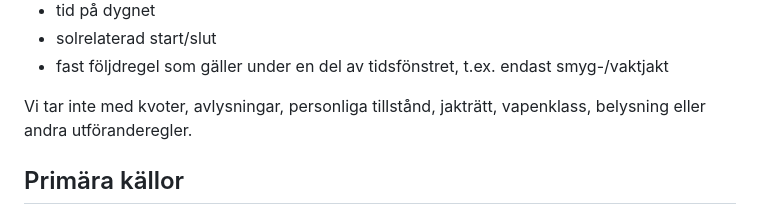
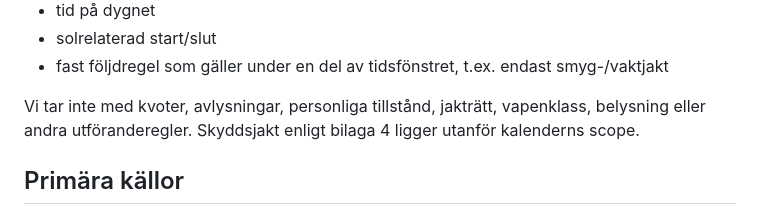
Before and after one commit to ToFinToFun/jaktkalender, a Markdown page: docs/rule-audit.md, the part around the change. GitHub-like rendering.

Commit message:
docs: align audit with final static-season scope

```diff
--- a/docs/rule-audit.md
+++ b/docs/rule-audit.md
@@ -18,7 +18,7 @@ Vi tar med regler som direkt formar tidslinjen:
 - solrelaterad start/slut
 - fast följdregel som gäller under en del av tidsfönstret, t.ex. endast smyg-/vaktjakt
 
-Vi tar inte med kvoter, avlysningar, personliga tillstånd, jakträtt, vapenklass, belysning eller andra utföranderegler.
+Vi tar inte med kvoter, avlysningar, personliga tillstånd, jakträtt, vapenklass, belysning eller andra utföranderegler. Skyddsjakt enligt bilaga 4 ligger utanför kalenderns scope.
 
 ## Primära källor
 
```
